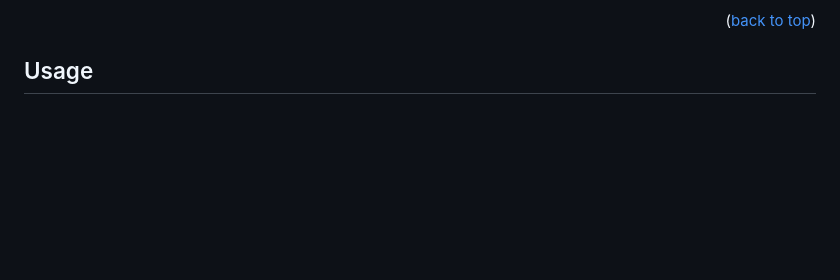
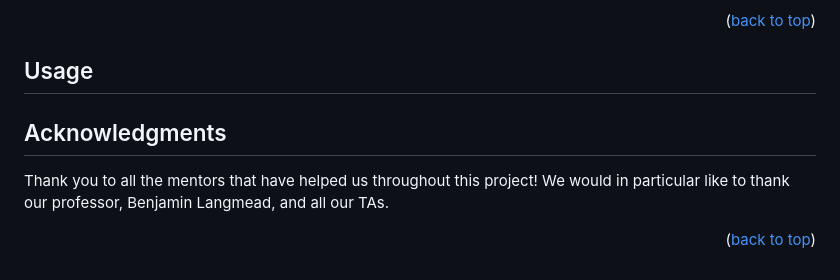
Before and after one commit to ImHungry48/GeneMapPredictiveAnalytics, a Markdown page: README.md, the part around the change. GitHub-like rendering; blank space fills up the shorter version.

Commit message:
acknowledgements

```diff
--- a/README.md
+++ b/README.md
@@ -154,6 +154,14 @@ To get a local copy of the app running, follow the below steps.
 ## Usage
 
 
+<!-- ACKNOWLEDGMENTS -->
+## Acknowledgments
+
+Thank you to all the mentors that have helped us throughout this project! We would in particular like to thank our professor, Benjamin Langmead, and all our TAs.
+
+
+<p align="right">(<a href="#readme-top">back to top</a>)</p>
+
 
 [contributors-shield]: https://img.shields.io/github/contributors/ImHungry48/GeneMapPredictiveAnalytics.svg?style=for-the-badge
 [contributors-url]: https://github.com/ImHungry48/GeneMapPredictiveAnalytics/graphs/contributors
```
